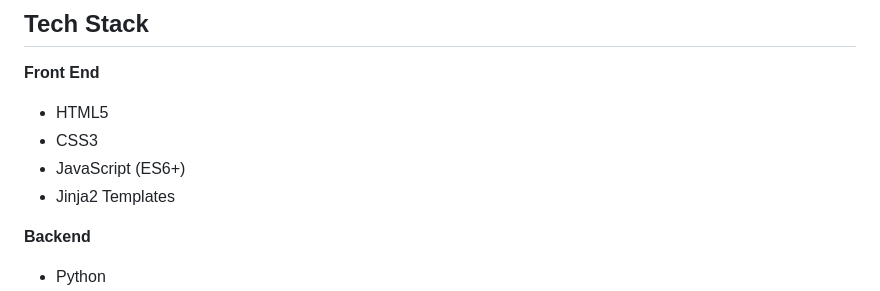
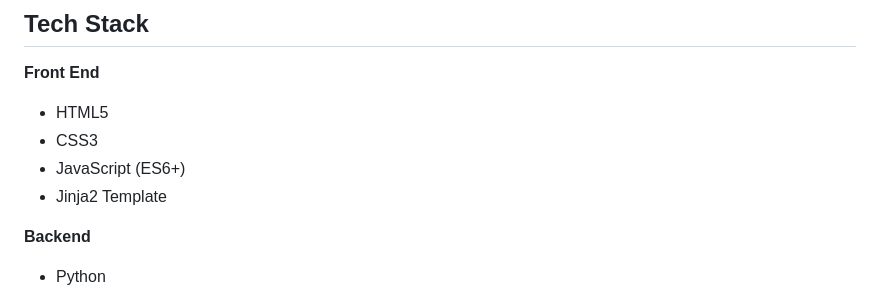
Before and after one commit to vedhegishte25/ForkFind, a Markdown page: README.md, the part around the change. Drawn GitHub-style.

```diff
--- a/README.md
+++ b/README.md
@@ -27,7 +27,7 @@ Built with modern web technologies, ForkFind focuses on convenience, accessibili
 - HTML5
 - CSS3
 - JavaScript (ES6+)
-- Jinja2 Templates
+- Jinja2 Template
 
 **Backend**
 - Python
```
